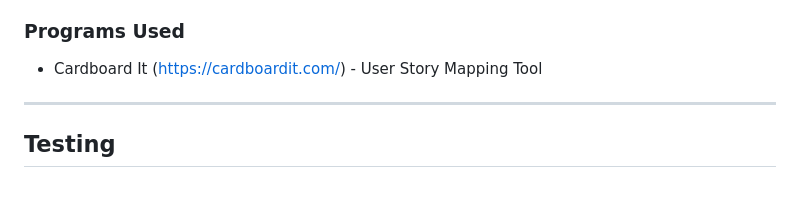
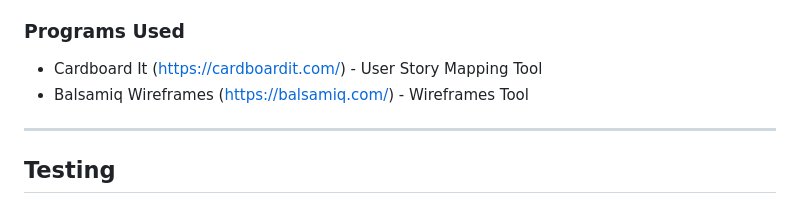
Before and after one commit to Chris-RG1980/code-institute-MSP1, a Markdown page: README.md, the part around the change. Drawn GitHub-style.

Commit message:
docs: Update technology section

```diff
--- a/README.md
+++ b/README.md
@@ -78,6 +78,7 @@ This project is designed to provide an informative and useful resource to office
 ### Technologies Used
 ### Programs Used
 * Cardboard It (https://cardboardit.com/) - User Story Mapping Tool
+* Balsamiq Wireframes (https://balsamiq.com/) - Wireframes Tool
 ***
 ## Testing
 ### Code Validation (HTML)
```
